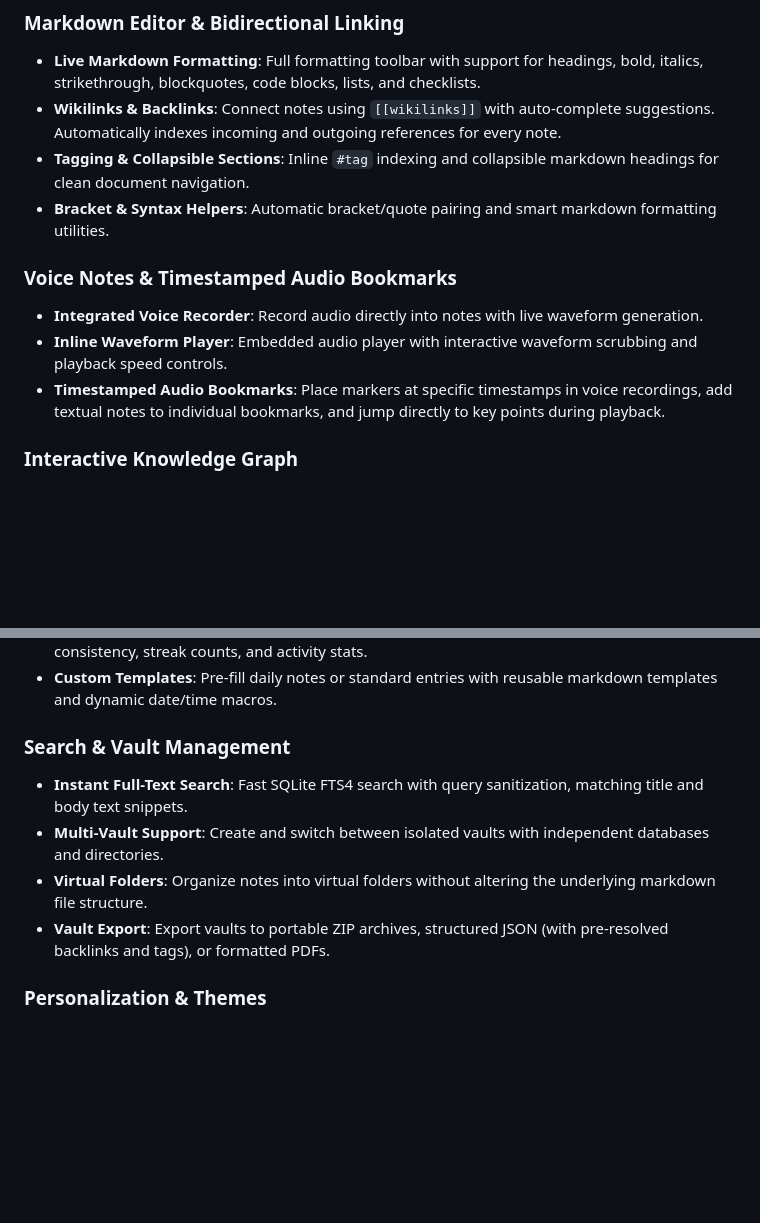
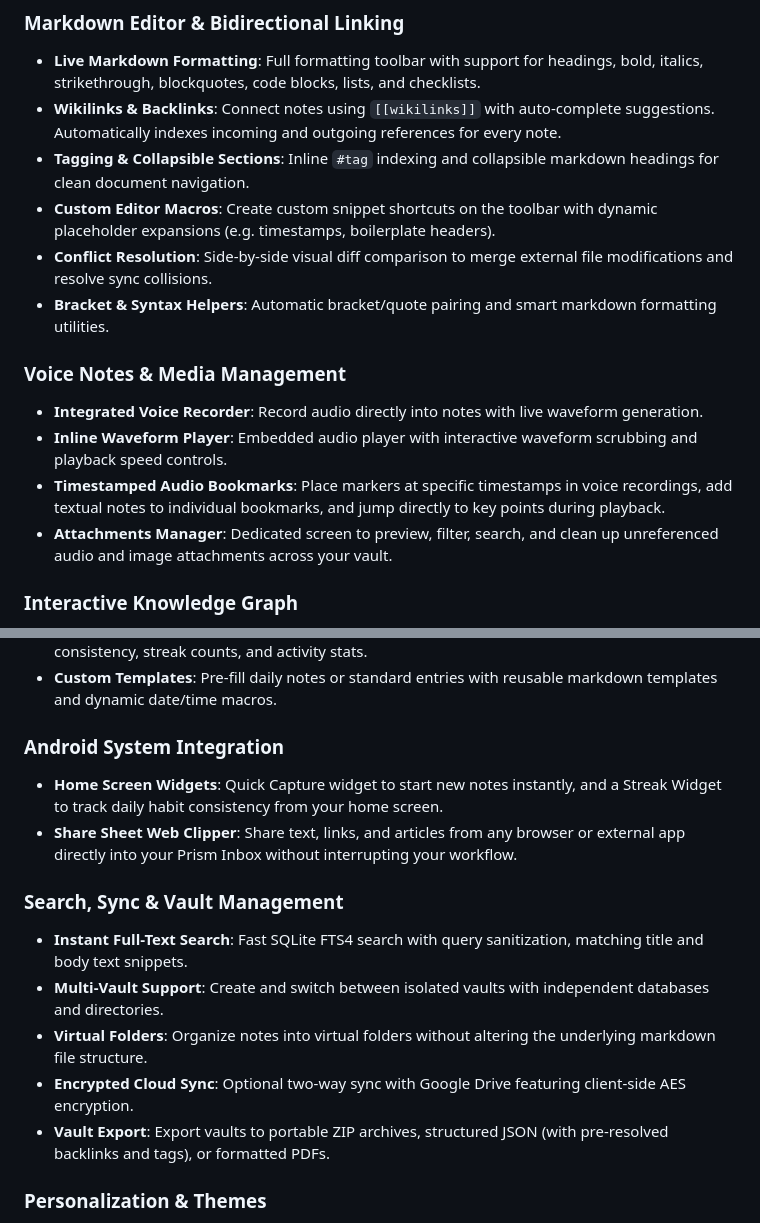
Before and after one commit to Codymwon/Prism, a Markdown page: README.md, 2 parts joined by grey strips. Rendered like a GitHub page; blank space fills up the shorter version.

Commit message:
docs: add Android widgets, share sheet clipper, macros, and encrypted sync to README

```diff
--- a/README.md
+++ b/README.md
@@ -10,12 +10,15 @@ A markdown note-taking and journaling app with bidirectional links, backlink ind
 - **Live Markdown Formatting**: Full formatting toolbar with support for headings, bold, italics, strikethrough, blockquotes, code blocks, lists, and checklists.
 - **Wikilinks & Backlinks**: Connect notes using `[[wikilinks]]` with auto-complete suggestions. Automatically indexes incoming and outgoing references for every note.
 - **Tagging & Collapsible Sections**: Inline `#tag` indexing and collapsible markdown headings for clean document navigation.
+- **Custom Editor Macros**: Create custom snippet shortcuts on the toolbar with dynamic placeholder expansions (e.g. timestamps, boilerplate headers).
+- **Conflict Resolution**: Side-by-side visual diff comparison to merge external file modifications and resolve sync collisions.
 - **Bracket & Syntax Helpers**: Automatic bracket/quote pairing and smart markdown formatting utilities.
 
-### Voice Notes & Timestamped Audio Bookmarks
+### Voice Notes & Media Management
 - **Integrated Voice Recorder**: Record audio directly into notes with live waveform generation.
 - **Inline Waveform Player**: Embedded audio player with interactive waveform scrubbing and playback speed controls.
 - **Timestamped Audio Bookmarks**: Place markers at specific timestamps in voice recordings, add textual notes to individual bookmarks, and jump directly to key points during playback.
+- **Attachments Manager**: Dedicated screen to preview, filter, search, and clean up unreferenced audio and image attachments across your vault.
 
 ### Interactive Knowledge Graph
 - **Force-Directed Graph**: 2D canvas visualization showing how notes and tags connect across your notebook.
@@ -28,10 +31,15 @@ A markdown note-taking and journaling app with bidirectional links, backlink ind
 - **Streak & Activity Grid**: GitHub-style yearly contribution heatmap displaying journaling consistency, streak counts, and activity stats.
 - **Custom Templates**: Pre-fill daily notes or standard entries with reusable markdown templates and dynamic date/time macros.
 
-### Search & Vault Management
+### Android System Integration
+- **Home Screen Widgets**: Quick Capture widget to start new notes instantly, and a Streak Widget to track daily habit consistency from your home screen.
+- **Share Sheet Web Clipper**: Share text, links, and articles from any browser or external app directly into your Prism Inbox without interrupting your workflow.
+
+### Search, Sync & Vault Management
 - **Instant Full-Text Search**: Fast SQLite FTS4 search with query sanitization, matching title and body text snippets.
 - **Multi-Vault Support**: Create and switch between isolated vaults with independent databases and directories.
 - **Virtual Folders**: Organize notes into virtual folders without altering the underlying markdown file structure.
+- **Encrypted Cloud Sync**: Optional two-way sync with Google Drive featuring client-side AES encryption.
 - **Vault Export**: Export vaults to portable ZIP archives, structured JSON (with pre-resolved backlinks and tags), or formatted PDFs.
 
 ### Personalization & Themes
```
